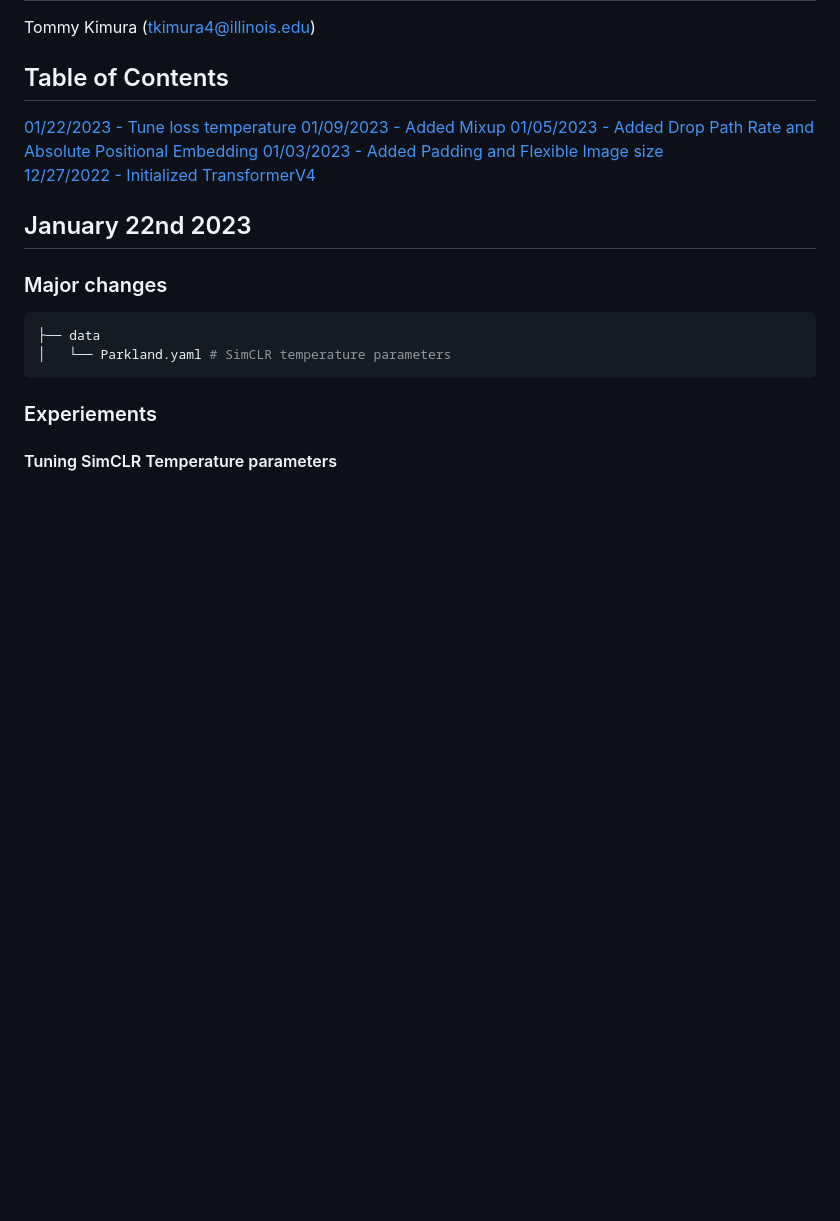
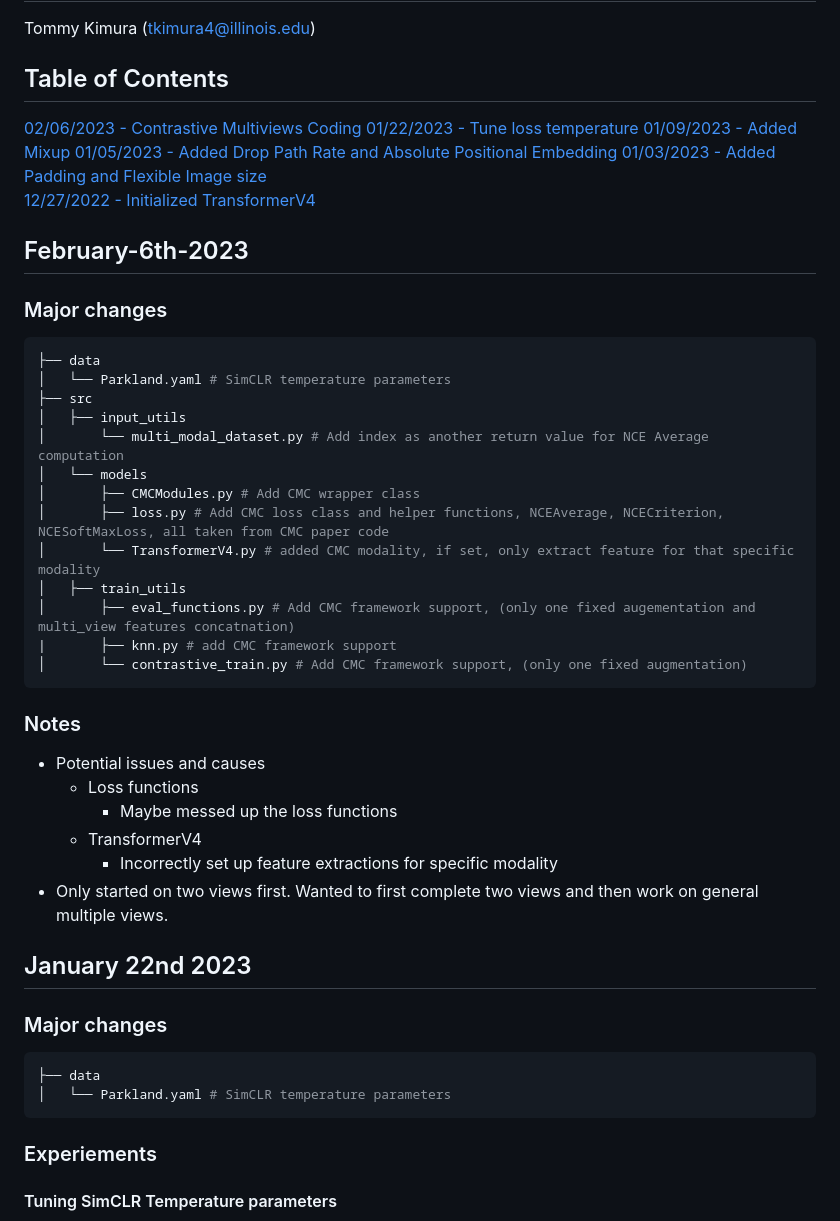
Before and after one commit to tomoyoshki/sensing-nn, a Markdown page: progress/progress.md, the part around the change. Rendered like a GitHub page; blank space fills up the shorter version.

````diff
--- a/progress/progress.md
+++ b/progress/progress.md
@@ -3,11 +3,40 @@
 Tommy Kimura (tkimura4@illinois.edu)
 
 ## Table of Contents
+[02/06/2023 - Contrastive Multiviews Coding](#February-6th-2023)
 [01/22/2023 - Tune loss temperature](#january-22nd-2023)
 [01/09/2023 - Added Mixup](#january-9th-2023)
 [01/05/2023 - Added Drop Path Rate and Absolute Positional Embedding](#january-5th-2023)
 [01/03/2023 - Added Padding and Flexible Image size](#january-3rd-2023)
 [12/27/2022 - Initialized TransformerV4](#december-27th-2022)
+
+## February-6th-2023
+
+### Major changes
+```bash
+├── data
+│   └── Parkland.yaml # SimCLR temperature parameters
+├── src
+│   ├── input_utils
+│       └── multi_modal_dataset.py # Add index as another return value for NCE Average computation
+│   └── models
+│       ├── CMCModules.py # Add CMC wrapper class
+│       ├── loss.py # Add CMC loss class and helper functions, NCEAverage, NCECriterion, NCESoftMaxLoss, all taken from CMC paper code
+│       └── TransformerV4.py # added CMC modality, if set, only extract feature for that specific modality
+│   ├── train_utils
+│       ├── eval_functions.py # Add CMC framework support, (only one fixed augementation and multi_view features concatnation)
+|       ├── knn.py # add CMC framework support
+│       └── contrastive_train.py # Add CMC framework support, (only one fixed augmentation)
+```
+
+### Notes
+
+- Potential issues and causes
+    -  Loss functions
+        - Maybe messed up the loss functions
+    - TransformerV4
+        - Incorrectly set up feature extractions for specific modality
+- Only started on two views first. Wanted to first complete two views and then work on general multiple views.
 
 ## January 22nd 2023
 
````
